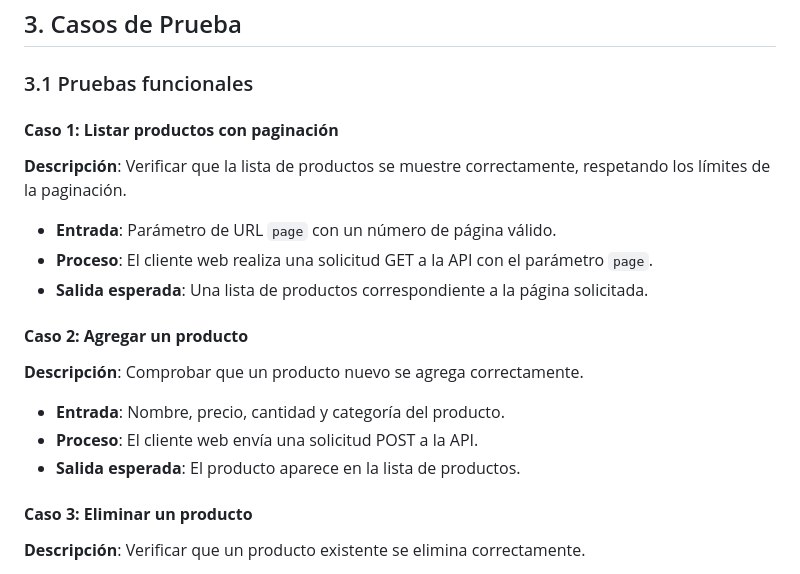
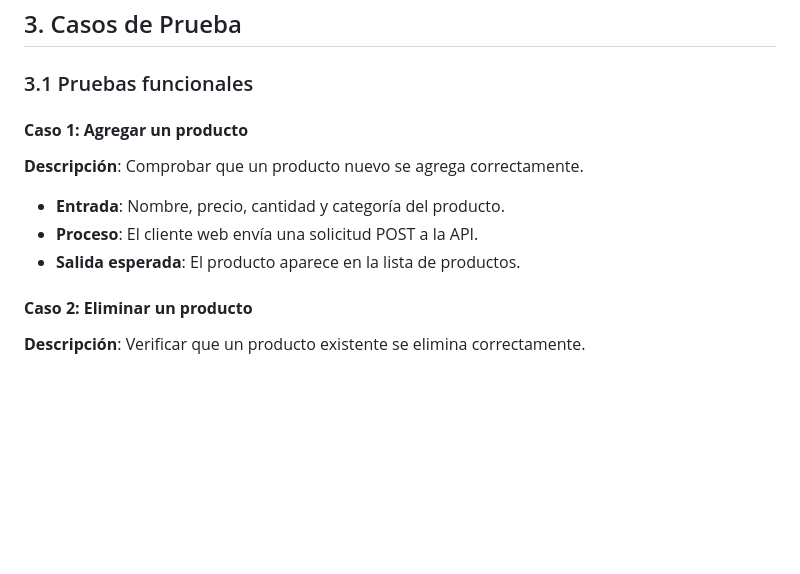
Before and after one commit to jesus2307/Final-Project-Go, a Markdown page: README.md, the part around the change. Drawn GitHub-style; blank space fills up the shorter version.

```diff
--- a/README.md
+++ b/README.md
@@ -47,19 +47,14 @@ Con base en estas necesidades, se diseñó e implementó este proyecto: una apli
 ## 3. Casos de Prueba
 
 ### 3.1 Pruebas funcionales
-#### **Caso 1: Listar productos con paginación**
-**Descripción**: Verificar que la lista de productos se muestre correctamente, respetando los límites de la paginación.
-- **Entrada**: Parámetro de URL `page` con un número de página válido.
-- **Proceso**: El cliente web realiza una solicitud GET a la API con el parámetro `page`.
-- **Salida esperada**: Una lista de productos correspondiente a la página solicitada.
 
-#### **Caso 2: Agregar un producto**
+#### **Caso 1: Agregar un producto**
 **Descripción**: Comprobar que un producto nuevo se agrega correctamente.
 - **Entrada**: Nombre, precio, cantidad y categoría del producto.
 - **Proceso**: El cliente web envía una solicitud POST a la API.
 - **Salida esperada**: El producto aparece en la lista de productos.
 
-#### **Caso 3: Eliminar un producto**
+#### **Caso 2: Eliminar un producto**
 **Descripción**: Verificar que un producto existente se elimina correctamente.
 - **Entrada**: ID del producto a eliminar.
 - **Proceso**: El cliente web envía una solicitud POST al endpoint de eliminación.
```
